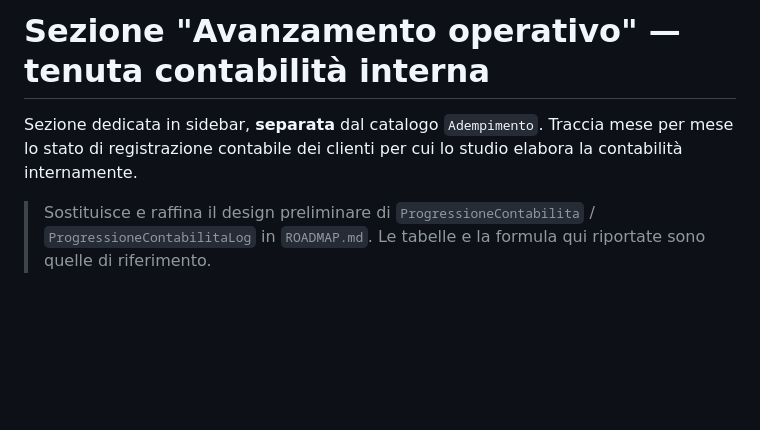
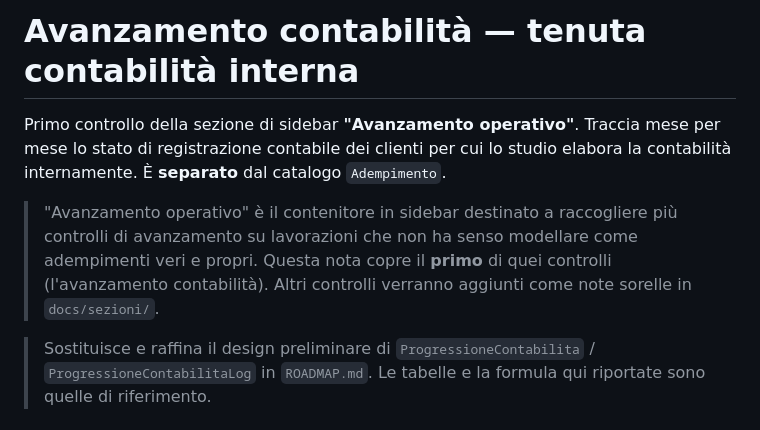
Before and after one commit to ST80Dev/StudioHub, a Markdown page: docs/sezioni/avanzamento-contabilita.md, the part around the change. GitHub-like rendering; blank space fills up the shorter version.

```diff
--- a/docs/sezioni/avanzamento-operativo.md
+++ b/docs/sezioni/avanzamento-contabilita.md
@@ -1,8 +1,14 @@
-# Sezione "Avanzamento operativo" — tenuta contabilità interna
+# Avanzamento contabilità — tenuta contabilità interna
 
-Sezione dedicata in sidebar, **separata** dal catalogo `Adempimento`. Traccia
+Primo controllo della sezione di sidebar **"Avanzamento operativo"**. Traccia
 mese per mese lo stato di registrazione contabile dei clienti per cui lo studio
-elabora la contabilità internamente.
+elabora la contabilità internamente. È **separato** dal catalogo `Adempimento`.
+
+> "Avanzamento operativo" è il contenitore in sidebar destinato a raccogliere
+> più controlli di avanzamento su lavorazioni che non ha senso modellare come
+> adempimenti veri e propri. Questa nota copre il **primo** di quei controlli
+> (l'avanzamento contabilità). Altri controlli verranno aggiunti come note
+> sorelle in `docs/sezioni/`.
 
 > Sostituisce e raffina il design preliminare di `ProgressioneContabilita` /
 > `ProgressioneContabilitaLog` in `ROADMAP.md`. Le tabelle e la formula qui
```
Also changed, not shown: ROADMAP.md (+18 -13 lines).
